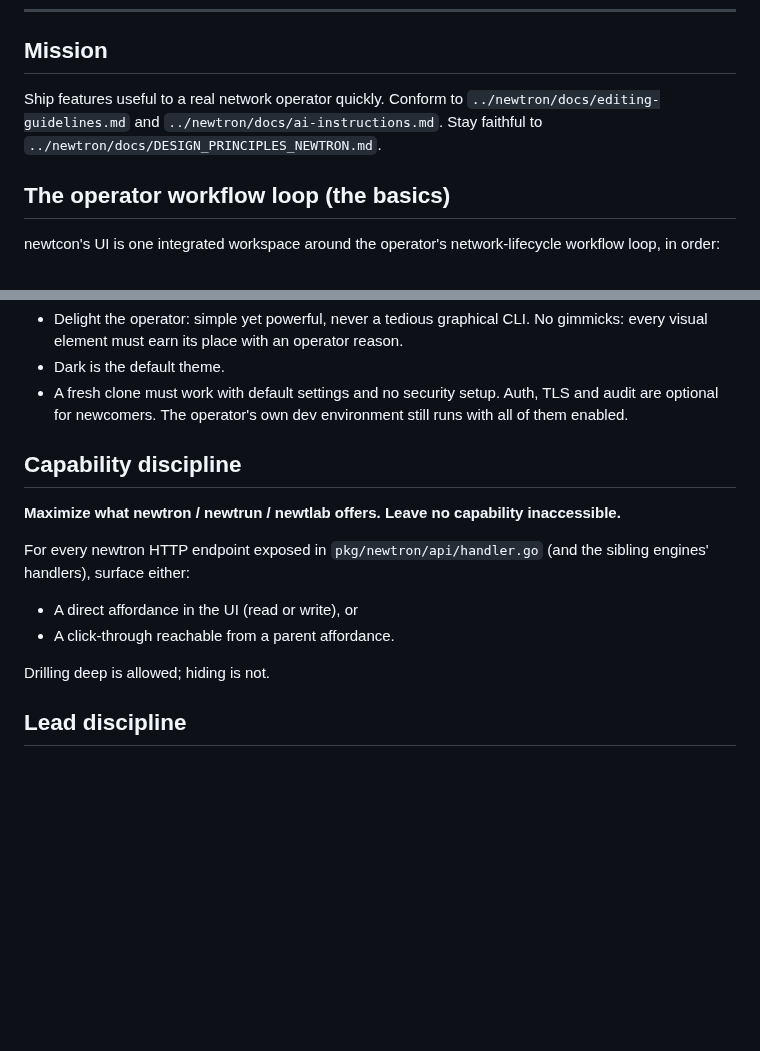
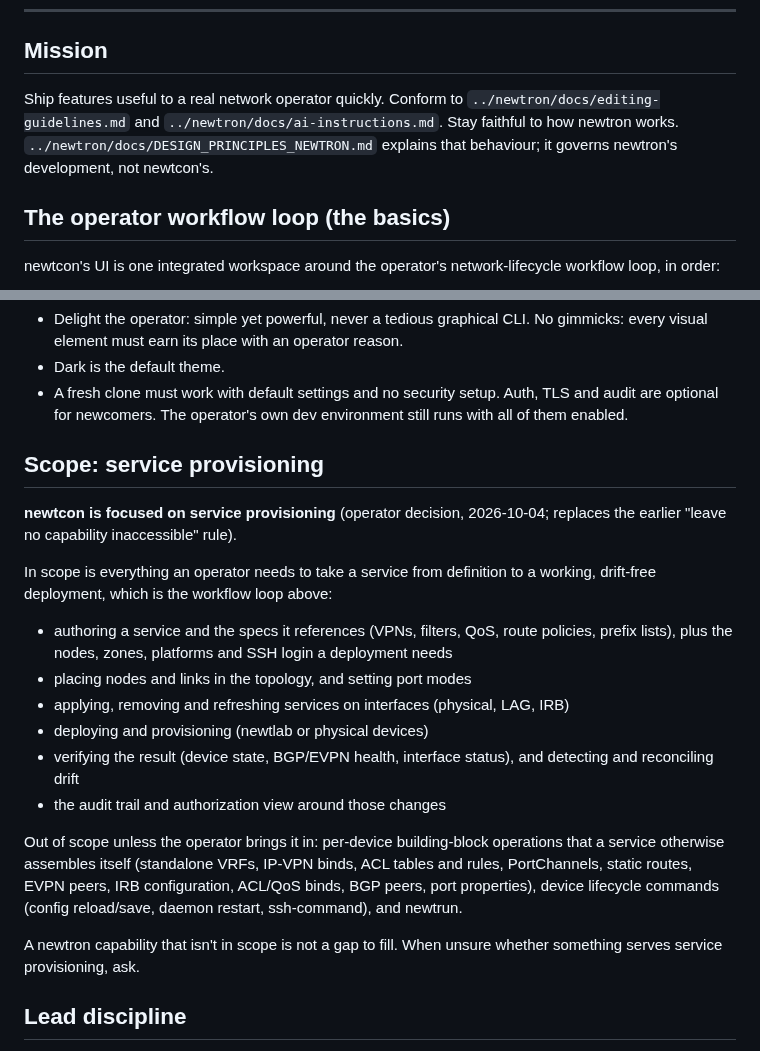
Before and after one commit to aldrin-isaac/newtcon, a Markdown page: docs/DIRECTIVE.md, 2 parts joined by grey strips. Rendered like a GitHub page; blank space fills up the shorter version.

Commit message:
docs(directive): focus newtcon on service provisioning
Replaces the 'leave no capability inaccessible' rule with an explicit scope:
everything needed to take a service from definition to a working, drift-free
deployment. Per-device building blocks a service assembles itself, device
lifecycle commands, and newtrun are out of scope unless the operator brings
them in. Also reframes DESIGN_PRINCIPLES_NEWTRON as explaining newtron's
behaviour, not governing newtcon's development.

Co-Authored-By: Claude Opus 5.5 <noreply@anthropic.com>

```diff
--- a/docs/DIRECTIVE.md
+++ b/docs/DIRECTIVE.md
@@ -8,7 +8,7 @@ Set by operator 2026-05-30 → 2026-05-31. Will evolve as the operator further d
 
 ## Mission
 
-Ship features useful to a real network operator quickly. Conform to `../newtron/docs/editing-guidelines.md` and `../newtron/docs/ai-instructions.md`. Stay faithful to `../newtron/docs/DESIGN_PRINCIPLES_NEWTRON.md`.
+Ship features useful to a real network operator quickly. Conform to `../newtron/docs/editing-guidelines.md` and `../newtron/docs/ai-instructions.md`. Stay faithful to how newtron works. `../newtron/docs/DESIGN_PRINCIPLES_NEWTRON.md` explains that behaviour; it governs newtron's development, not newtcon's.
 
 ## The operator workflow loop (the basics)
 
@@ -71,15 +71,21 @@ Operator decisions made after the loop shipped. Each is binding until the operat
 - Dark is the default theme.
 - A fresh clone must work with default settings and no security setup. Auth, TLS and audit are optional for newcomers. The operator's own dev environment still runs with all of them enabled.
 
-## Capability discipline
+## Scope: service provisioning
 
-**Maximize what newtron / newtrun / newtlab offers. Leave no capability inaccessible.**
+**newtcon is focused on service provisioning** (operator decision, 2026-10-04; replaces the earlier "leave no capability inaccessible" rule).
 
-For every newtron HTTP endpoint exposed in `pkg/newtron/api/handler.go` (and the sibling engines' handlers), surface either:
-- A direct affordance in the UI (read or write), or
-- A click-through reachable from a parent affordance.
+In scope is everything an operator needs to take a service from definition to a working, drift-free deployment, which is the workflow loop above:
+- authoring a service and the specs it references (VPNs, filters, QoS, route policies, prefix lists), plus the nodes, zones, platforms and SSH login a deployment needs
+- placing nodes and links in the topology, and setting port modes
+- applying, removing and refreshing services on interfaces (physical, LAG, IRB)
+- deploying and provisioning (newtlab or physical devices)
+- verifying the result (device state, BGP/EVPN health, interface status), and detecting and reconciling drift
+- the audit trail and authorization view around those changes
 
-Drilling deep is allowed; hiding is not.
+Out of scope unless the operator brings it in: per-device building-block operations that a service otherwise assembles itself (standalone VRFs, IP-VPN binds, ACL tables and rules, PortChannels, static routes, EVPN peers, IRB configuration, ACL/QoS binds, BGP peers, port properties), device lifecycle commands (config reload/save, daemon restart, ssh-command), and newtrun.
+
+A newtron capability that isn't in scope is not a gap to fill. When unsure whether something serves service provisioning, ask.
 
 ## Lead discipline
 
```
